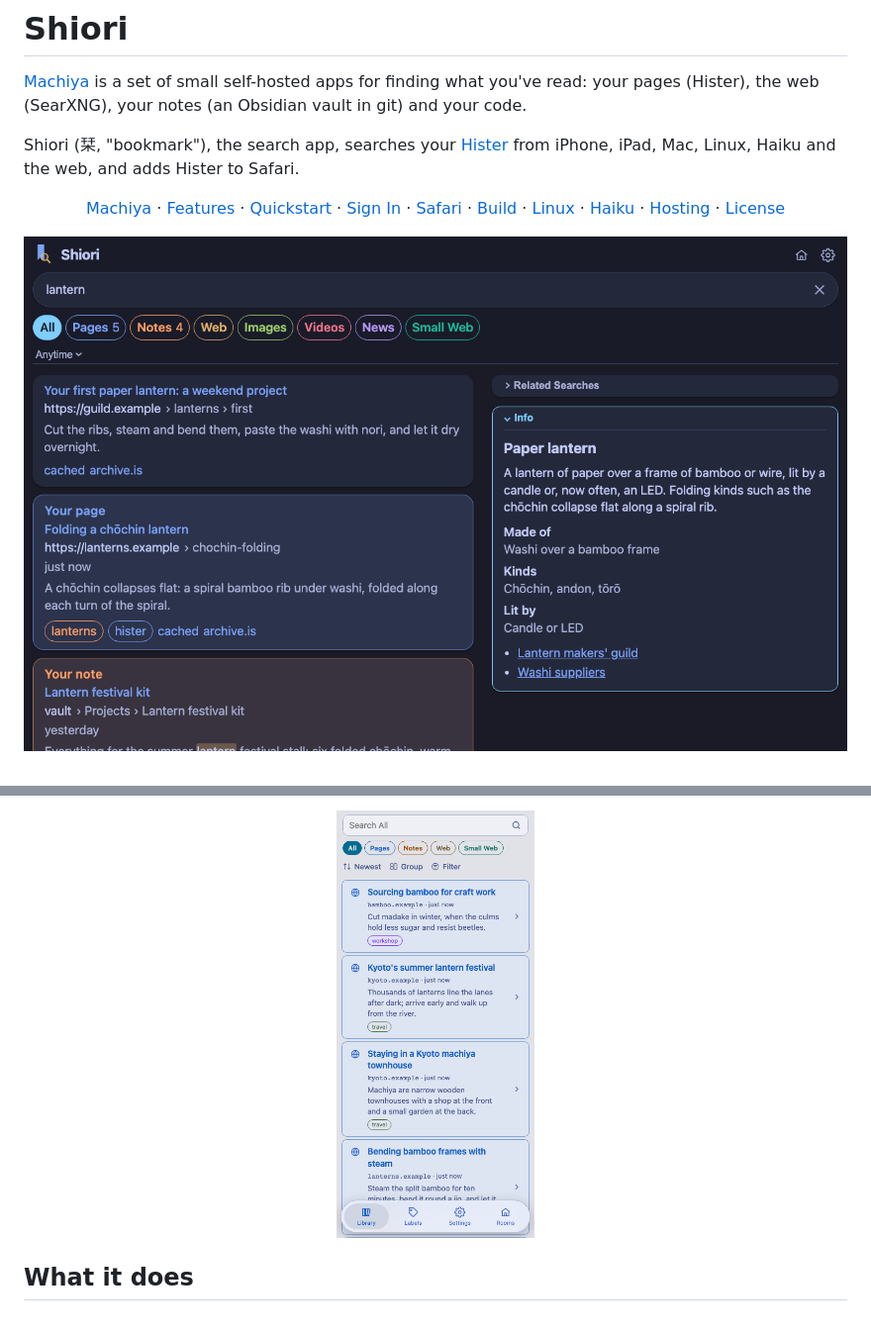
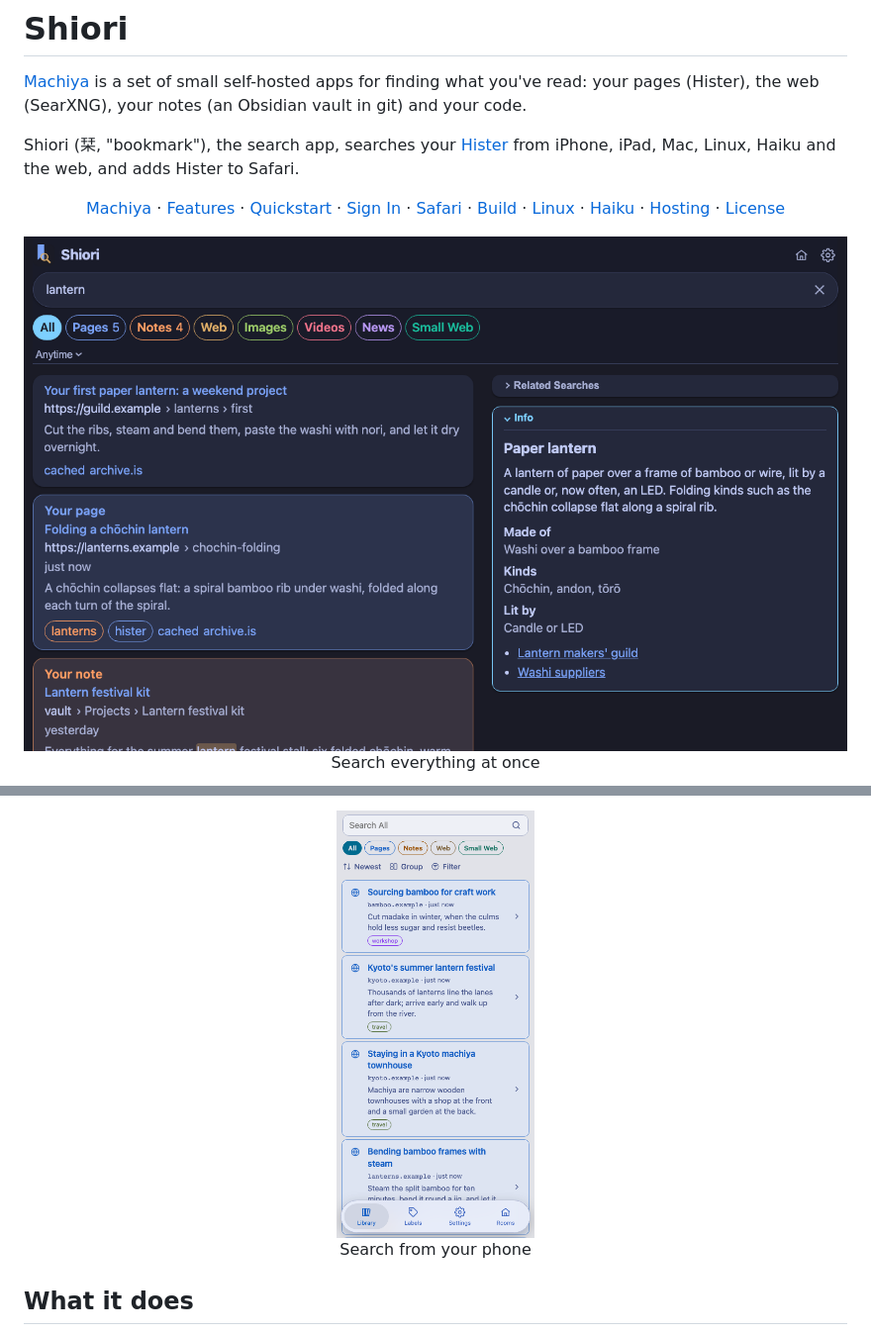
Before and after one commit to machiya-kobo/shiori, a Markdown page: README.md, 2 parts joined by grey strips. Shown at 99% size. Drawn GitHub-style.

Commit message:
shiori: README: a short caption under each screenshot
Co-Authored-By: Claude Opus 5.5 (1M context) <noreply@anthropic.com>

```diff
--- a/README.md
+++ b/README.md
@@ -8,5 +8,5 @@ Shiori (栞, "bookmark"), the search app, searches your [Hister](https://github.
 <a href="https://machiya-kobo.github.io/machiya/">Machiya</a> · <a href="#what-it-does">Features</a> · <a href="#quickstart">Quickstart</a> · <a href="#sign-in-to-hister">Sign In</a> · <a href="#the-safari-extension">Safari</a> · <a href="#build">Build</a> · <a href="#linux">Linux</a> · <a href="#haiku">Haiku</a> · <a href="#hosting-the-web-pages">Hosting</a> · <a href="#credits-and-license">License</a>
 </p>
 
-<p><a href="docs/screenshots/shiori-search-dark.png"><img src="docs/screenshots/shiori-search-dark.png" alt="Shiori searching for lantern in the dark theme: invented web results with a sample page marked Your page and a sample note marked Your note among them, the Pages 5 and Notes 4 tabs above, and an Info card about paper lanterns on the right" width="100%"></a></p>
+<p align="center"><a href="docs/screenshots/shiori-search-dark.png"><img src="docs/screenshots/shiori-search-dark.png" alt="Shiori searching for lantern in the dark theme: invented web results with a sample page marked Your page and a sample note marked Your note among them, the Pages 5 and Notes 4 tabs above, and an Info card about paper lanterns on the right" width="100%"></a><br>Search everything at once</p>
 
@@ -18,5 +20,5 @@ Shiori (栞, "bookmark"), the search app, searches your [Hister](https://github.
 
-<p align="center"><a href="docs/screenshots/shiori-library-phone-light.png"><img src="docs/screenshots/shiori-library-phone-light.png" alt="The web app's Library at phone width in the light theme: sample pages as cards, and the Library, Labels, Settings and Rooms tabs at the bottom" width="24%"></a></p>
+<p align="center"><a href="docs/screenshots/shiori-library-phone-light.png"><img src="docs/screenshots/shiori-library-phone-light.png" alt="The web app's Library at phone width in the light theme: sample pages as cards, and the Library, Labels, Settings and Rooms tabs at the bottom" width="24%"></a><br>Search from your phone</p>
 
 ## What it does
 
```
Also changed, not shown: other parts of README.md (+7 -5 lines).
